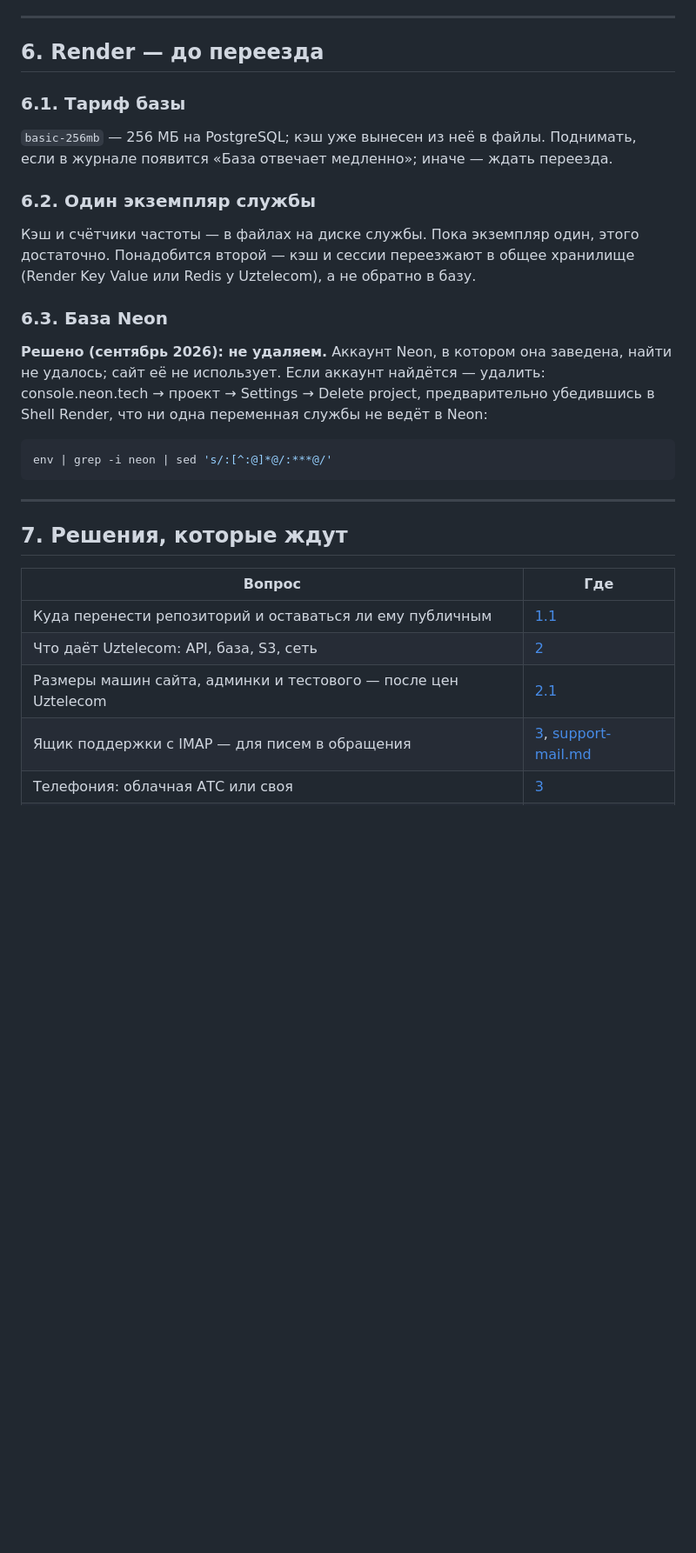
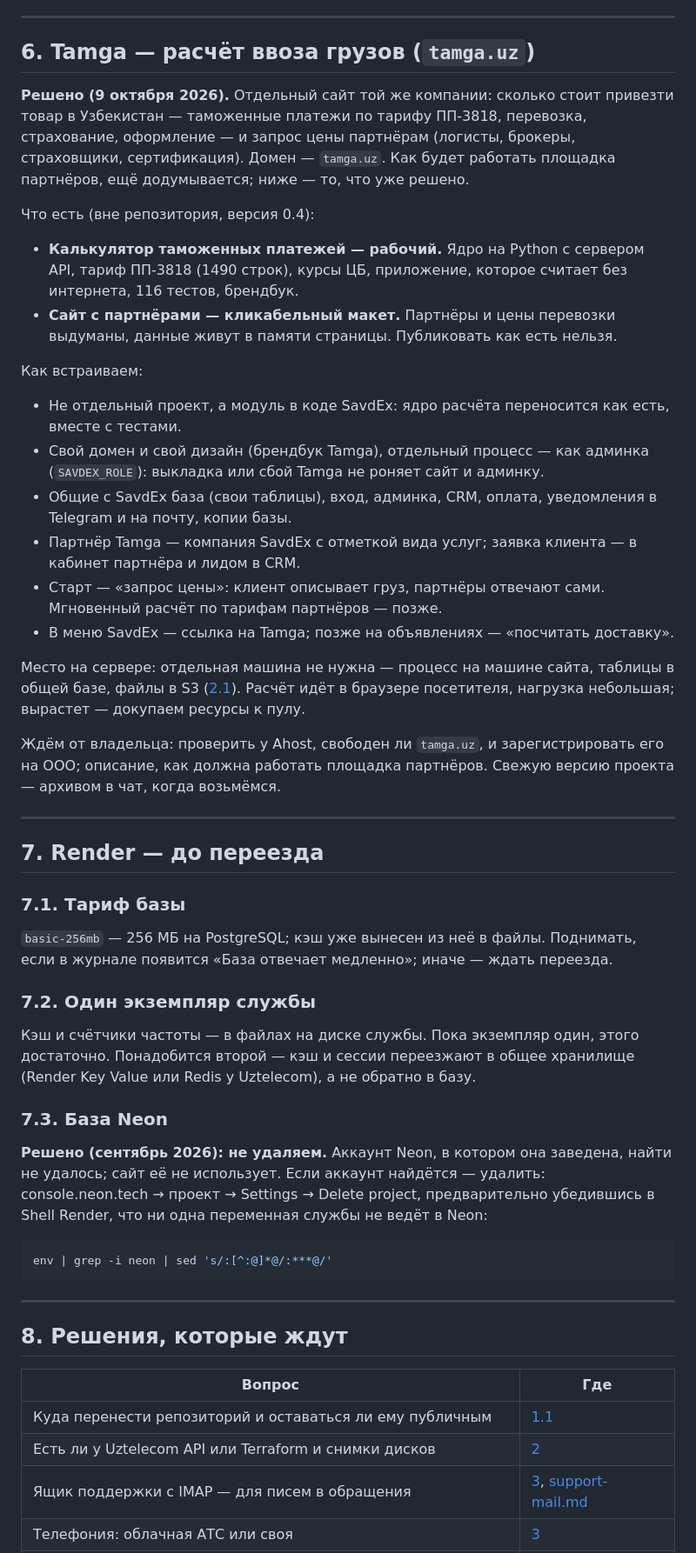
Before and after one commit to xondamirx9/savdex, a Markdown page: docs/backlog.md, the part around one of its changes. Shown at 87% size. Drawn GitHub-style; blank space fills up the shorter version.

Commit message:
План: Tamga на tamga.uz и переезд по согласованному КП
- Новый раздел 6 «Tamga»: сайт расчёта ввоза грузов той же компании,
  домен tamga.uz, старт с запроса цены партнёрам. Встраивается модулем
  в код SavdEx, отдельным процессом со своим доменом; общие база, вход,
  админка и CRM. Отдельная машина не нужна — место на машине сайта.
- Раздел 2: КП согласовано (пул 8 vCPU, 16 ГБ, 95 ГБ SSD, S3 30 ГБ),
  ответы Uztelecom получены, управляемой PostgreSQL пока нет.
- 2.1: машины с ресурсами из пула; фоновые задачи — на машине сайта.
- Render и «Решения, которые ждут» — теперь разделы 7 и 8.

Co-Authored-By: Claude Opus 5.5 <noreply@anthropic.com>
Claude-Session: https://claude.ai/code/session_01S63TLkZEt6pGpzrAyvmrYT

```diff
--- a/docs/backlog.md
+++ b/docs/backlog.md
@@ -141,21 +146,66 @@ Tem4ik69. Но Render берёт код именно отсюда: если GitH
 
 ---
 
-## 6. Render — до переезда
+## 6. Tamga — расчёт ввоза грузов (`tamga.uz`)
 
-### 6.1. Тариф базы
+**Решено (9 октября 2026).** Отдельный сайт той же компании: сколько
+стоит привезти товар в Узбекистан — таможенные платежи по тарифу
+ПП-3818, перевозка, страхование, оформление — и запрос цены партнёрам
+(логисты, брокеры, страховщики, сертификация). Домен — `tamga.uz`.
+Как будет работать площадка партнёров, ещё додумывается; ниже — то,
+что уже решено.
+
+Что есть (вне репозитория, версия 0.4):
+
+- **Калькулятор таможенных платежей — рабочий.** Ядро на Python с
+  сервером API, тариф ПП-3818 (1490 строк), курсы ЦБ, приложение,
+  которое считает без интернета, 116 тестов, брендбук.
+- **Сайт с партнёрами — кликабельный макет.** Партнёры и цены перевозки
+  выдуманы, данные живут в памяти страницы. Публиковать как есть
+  нельзя.
+
+Как встраиваем:
+
+- Не отдельный проект, а модуль в коде SavdEx: ядро расчёта переносится
+  как есть, вместе с тестами.
+- Свой домен и свой дизайн (брендбук Tamga), отдельный процесс — как
+  админка (`SAVDEX_ROLE`): выкладка или сбой Tamga не роняет сайт и
+  админку.
+- Общие с SavdEx база (свои таблицы), вход, админка, CRM, оплата,
+  уведомления в Telegram и на почту, копии базы.
+- Партнёр Tamga — компания SavdEx с отметкой вида услуг; заявка
+  клиента — в кабинет партнёра и лидом в CRM.
+- Старт — «запрос цены»: клиент описывает груз, партнёры отвечают
+  сами. Мгновенный расчёт по тарифам партнёров — позже.
+- В меню SavdEx — ссылка на Tamga; позже на объявлениях — «посчитать
+  доставку».
+
+Место на сервере: отдельная машина не нужна — процесс на машине сайта,
+таблицы в общей базе, файлы в S3 ([2.1](#21-сайт-и-админка--на-разных-серверах-плюс-тестовый)).
+Расчёт идёт в браузере посетителя, нагрузка небольшая; вырастет —
+докупаем ресурсы к пулу.
+
+Ждём от владельца: проверить у Ahost, свободен ли `tamga.uz`, и
+зарегистрировать его на ООО; описание, как должна работать площадка
+партнёров. Свежую версию проекта — архивом в чат, когда возьмёмся.
+
+---
+
+## 7. Render — до переезда
+
+### 7.1. Тариф базы
 
 `basic-256mb` — 256 МБ на PostgreSQL; кэш уже вынесен из неё в файлы.
 Поднимать, если в журнале появится «База отвечает медленно»;
 иначе — ждать переезда.
 
-### 6.2. Один экземпляр службы
+### 7.2. Один экземпляр службы
 
 Кэш и счётчики частоты — в файлах на диске службы. Пока экземпляр один,
 этого достаточно. Понадобится второй — кэш и сессии переезжают в общее
 хранилище (Render Key Value или Redis у Uztelecom), а не обратно в базу.
 
-### 6.3. База Neon
+### 7.3. База Neon
 
 **Решено (сентябрь 2026): не удаляем.** Аккаунт Neon, в котором она
 заведена, найти не удалось; сайт её не использует. Если аккаунт
@@ -169,13 +219,12 @@ env | grep -i neon | sed 's/:[^:@]*@/:***@/'
 
 ---
 
-## 7. Решения, которые ждут
+## 8. Решения, которые ждут
 
 | Вопрос | Где |
 |---|---|
 | Куда перенести репозиторий и оставаться ли ему публичным | [1.1](#11-репозиторий-на-заблокированном-аккаунте) |
-| Что даёт Uztelecom: API, база, S3, сеть | [2](#2-переезд-в-uztelecom-cloud) |
-| Размеры машин сайта, админки и тестового — после цен Uztelecom | [2.1](#21-сайт-и-админка--на-разных-серверах-плюс-тестовый) |
+| Есть ли у Uztelecom API или Terraform и снимки дисков | [2](#2-переезд-в-uztelecom-cloud) |
 | Ящик поддержки с IMAP — для писем в обращения | [3](#3-автоматизация-crm), [support-mail.md](support-mail.md) |
 | Телефония: облачная АТС или своя | [3](#3-автоматизация-crm) |
 | Когда DMARC → `p=quarantine` | [4](#4-почта-и-домен) |
```
Also changed, not shown: other parts of docs/backlog.md (+18 -12 lines).
